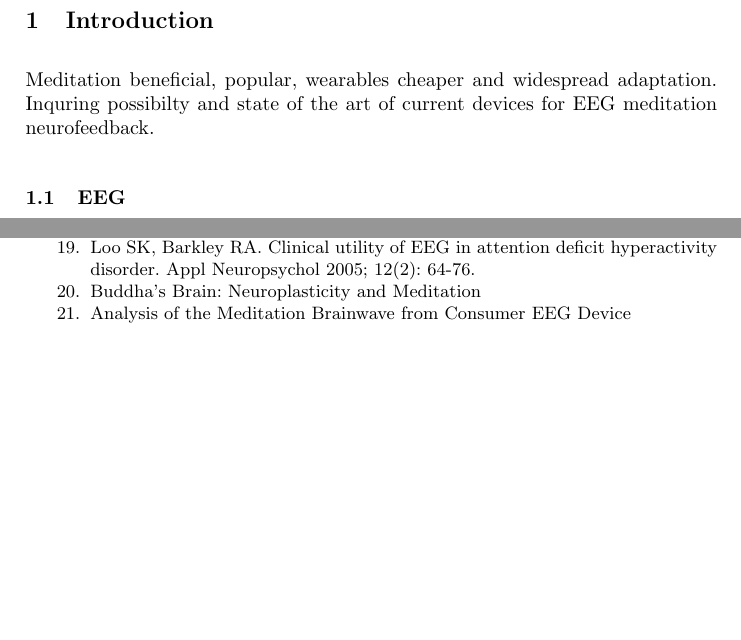
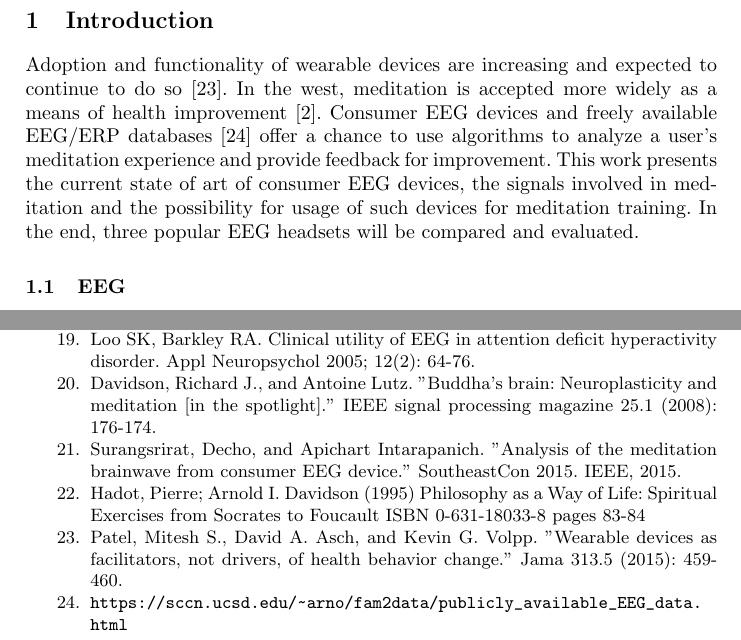
Before and after one commit to DerDoni/Supporting-Meditative-Awareness-through-Neurofeedback-Wearables, a LaTeX paper (proseminar.tex): two parts of pages 2 and 5 of 5, joined at a grey line, cut so that both start at the same text, the shorter picture padded with empty space. Compiled offline with pdfLaTeX.

Commit message:
added some introductory sentences

```diff
--- a/proseminar.tex
+++ b/proseminar.tex
@@ -1,5 +1,6 @@
 \documentclass{llncs} %
 \bibliographystyle{splncs}
+\usepackage{url}
 \begin{document}
 
 \title{Supporting Meditative Awareness through Neurofeedback Wearables}
@@ -8,7 +9,10 @@
 \maketitle
 \newpage
 \section{Introduction}
-Meditation beneficial, popular, wearables cheaper and widespread adaptation. Inquring possibilty and state of the art of current devices for EEG meditation neurofeedback.
+Adoption and functionality of wearable devices are increasing and expected to continue to do so \cite{Patel}. In the west, meditation is accepted more widely as a means of health improvement \cite{Tang:et al}.
+Consumer EEG devices and freely available EEG/ERP databases \cite{ucsd} offer a chance to use algorithms to analyze a user's meditation experience and provide feedback for improvement.
+This work presents the current state of art of consumer EEG devices, the signals involved in meditation and the possibility for usage of such devices for meditation training.
+In the end, three popular EEG headsets will be compared and evaluated.
 \subsection{EEG}
 EEG stands for electroencephalography and is a process to record the electrical activity in the brain. The measured signal are voltage changes in and between neurons.
 The brains signal is in the order of mikrovolt \cite{Berger}.  For measurement, EEG electrodes are placed on the test subjects scalp. In Research, up to 256 electrodes are used \cite{Seeck}, while consumer grade devices use around 10\% of this. \cite{Maskeliunas}
@@ -142,8 +146,17 @@ The time window of measurement is also crucial for the accuracy of machine learn
     \bibitem{Loo}
     Loo SK, Barkley RA. Clinical utility of EEG in attention deficit hyperactivity disorder. Appl Neuropsychol 2005; 12(2): 64-76.
     \bibitem{Davidson}
-    Buddha’s Brain: Neuroplasticity and Meditation
+    Davidson, Richard J., and Antoine Lutz. "Buddha's brain: Neuroplasticity and meditation [in the spotlight]." IEEE signal processing magazine 25.1 (2008): 176-174.
     \bibitem{Decho}
-    Analysis of the Meditation Brainwave from    Consumer EEG Device
+    Surangsrirat, Decho, and Apichart Intarapanich. "Analysis of the meditation brainwave from consumer EEG device." SoutheastCon 2015. IEEE, 2015.
+    \bibitem{Hadot:Davidson}
+    Hadot, Pierre; Arnold I. Davidson (1995) Philosophy as a Way of Life: Spiritual Exercises from Socrates to Foucault ISBN 0-631-18033-8 pages 83-84
+    \bibitem{Patel}
+    Patel, Mitesh S., David A. Asch, and Kevin G. Volpp. "Wearable devices as facilitators, not drivers, of health behavior change." Jama 313.5 (2015): 459-460.
+    \bibitem{ucsd}
+    \url{https://sccn.ucsd.edu/~arno/fam2data/publicly_available_EEG_data.html}
+
+
+
 \end{thebibliography}
 \end{document}
```
Also changed, not shown: proseminar.pdf, proseminar.tex (2 more changed lines).
